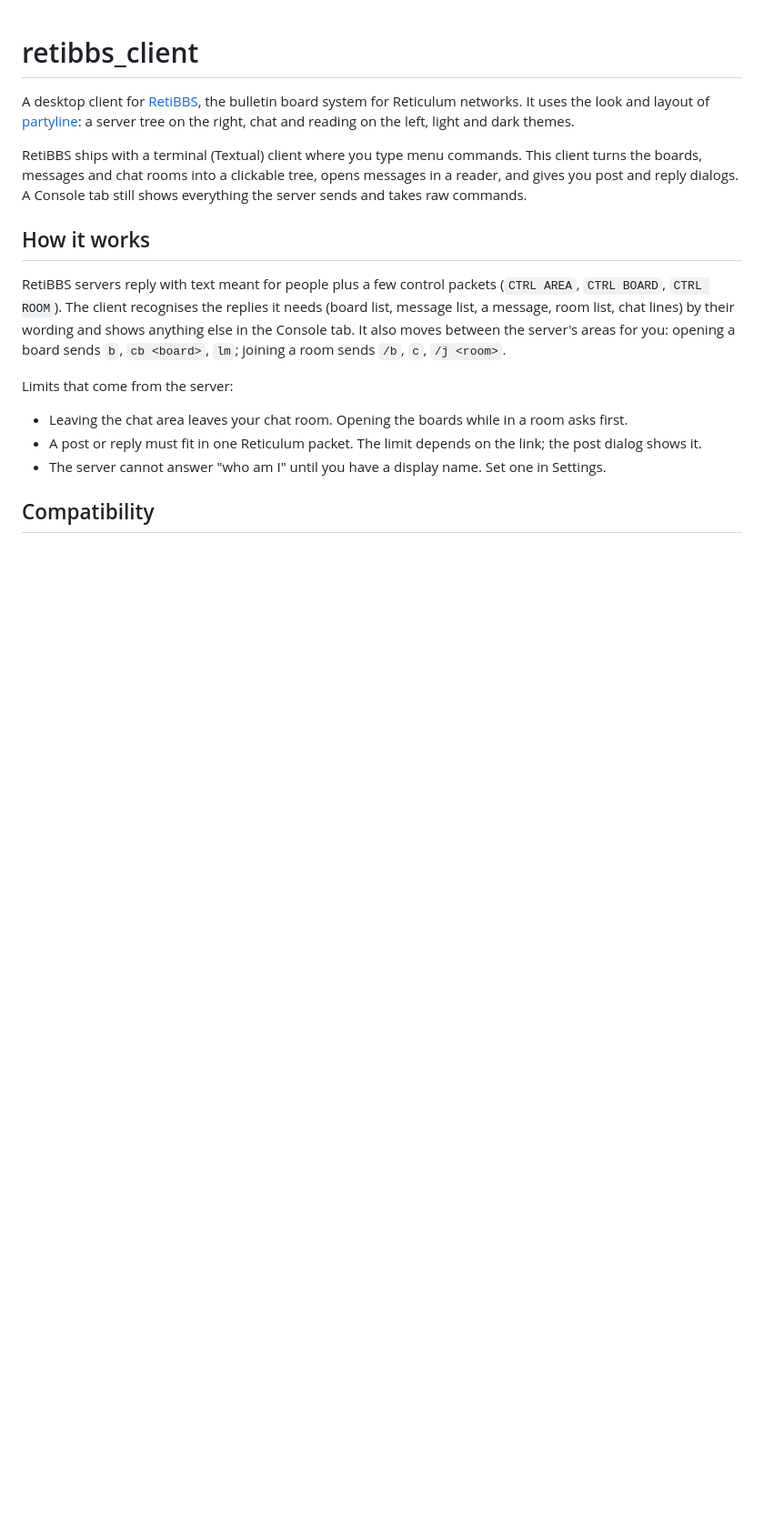
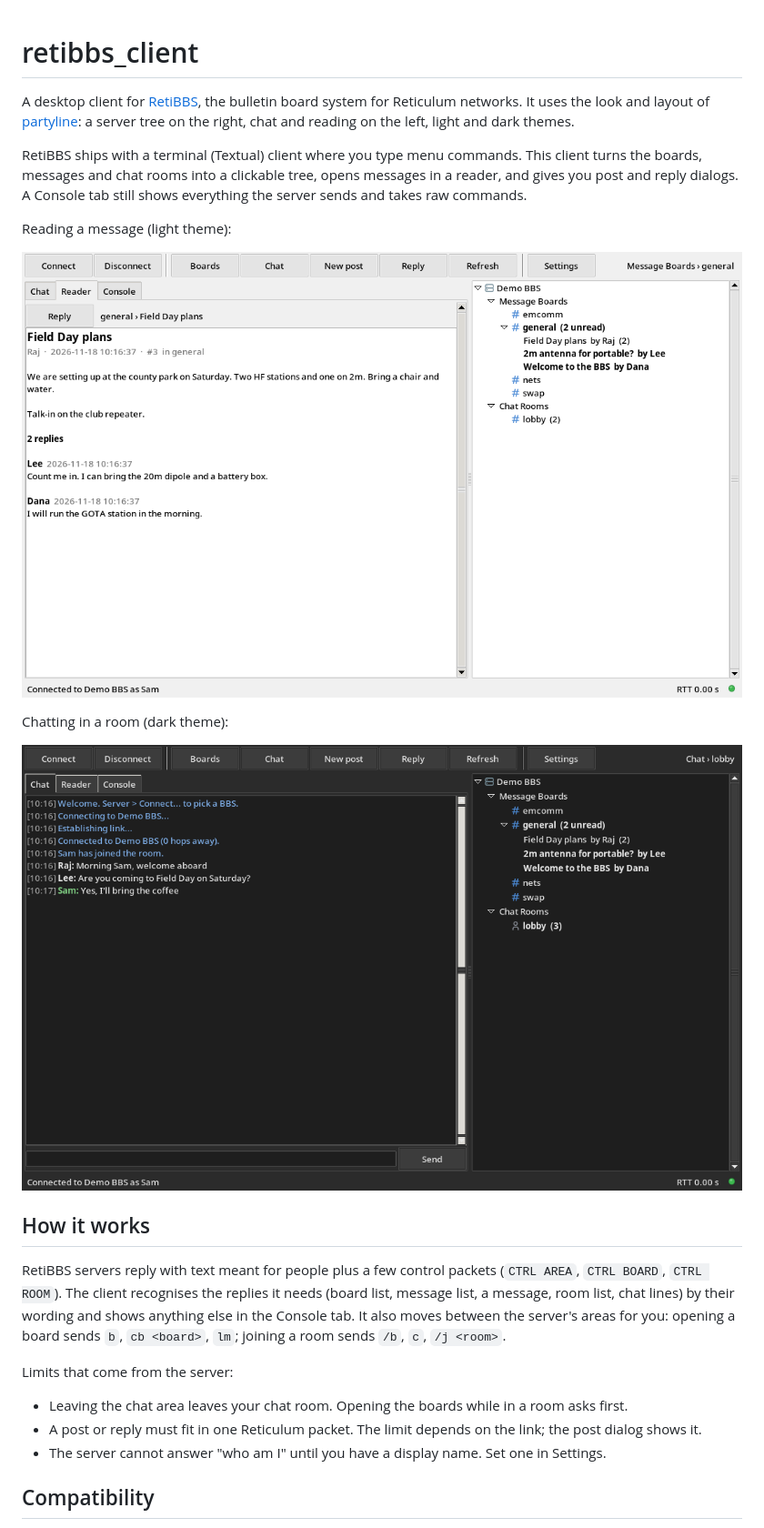
Before and after one commit to mleo40/retibbs_client, a Markdown page: README.md, the part around the change. Shown at 91% size. GitHub-like rendering; pictures changed too: docs/chat_dark.png (added), docs/reader_light.png (added); blank space fills up the shorter version.

Commit message:
add: screenshots in the README
Co-Authored-By: Claude Opus 5.5 <noreply@anthropic.com>

```diff
--- a/README.md
+++ b/README.md
@@ -7,6 +7,14 @@ and reading on the left, light and dark themes.
 RetiBBS ships with a terminal (Textual) client where you type menu commands. This client turns the boards, messages
 and chat rooms into a clickable tree, opens messages in a reader, and gives you post and reply dialogs. A Console
 tab still shows everything the server sends and takes raw commands.
+
+Reading a message (light theme):
+
+![Reading a message in the light theme](docs/reader_light.png)
+
+Chatting in a room (dark theme):
+
+![Chatting in a room in the dark theme](docs/chat_dark.png)
 
 ## How it works
 
```
